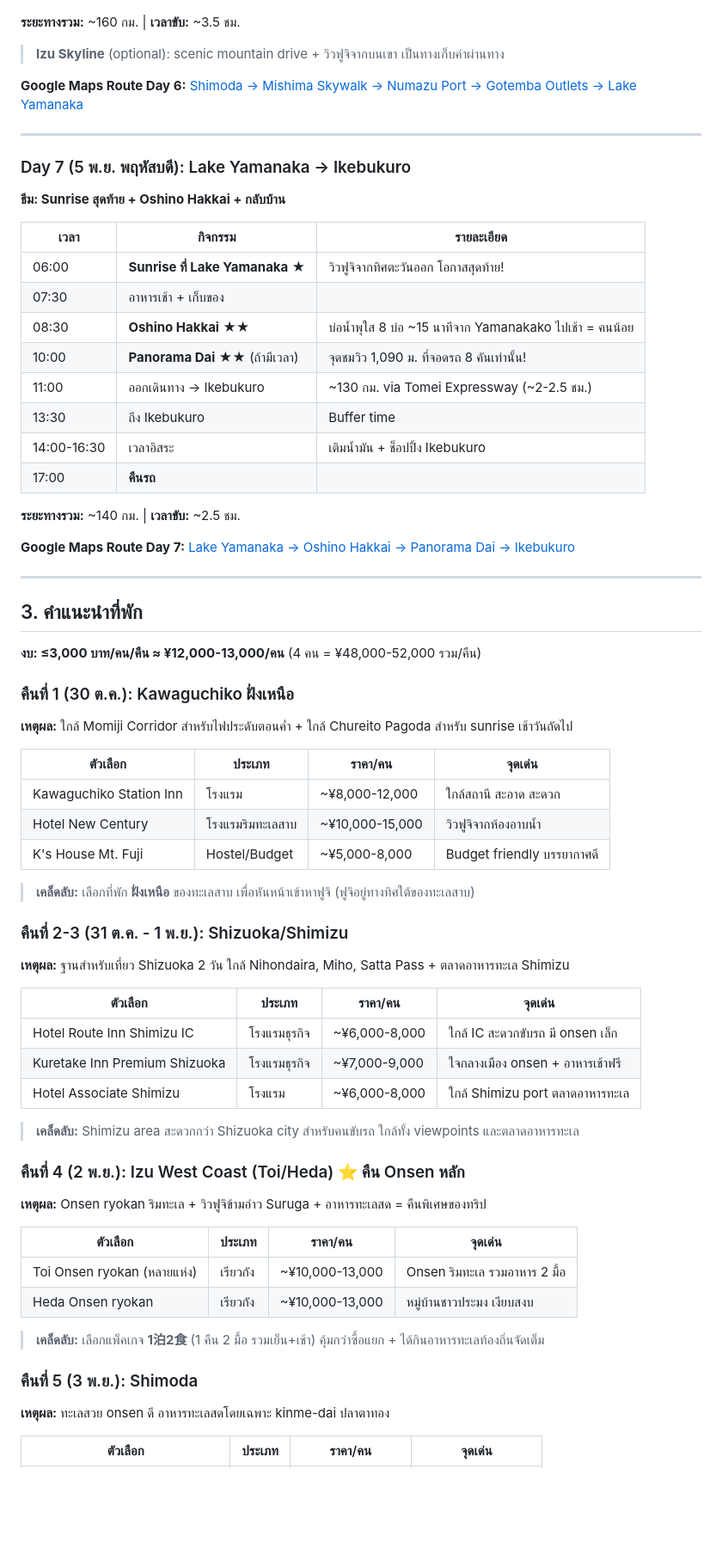
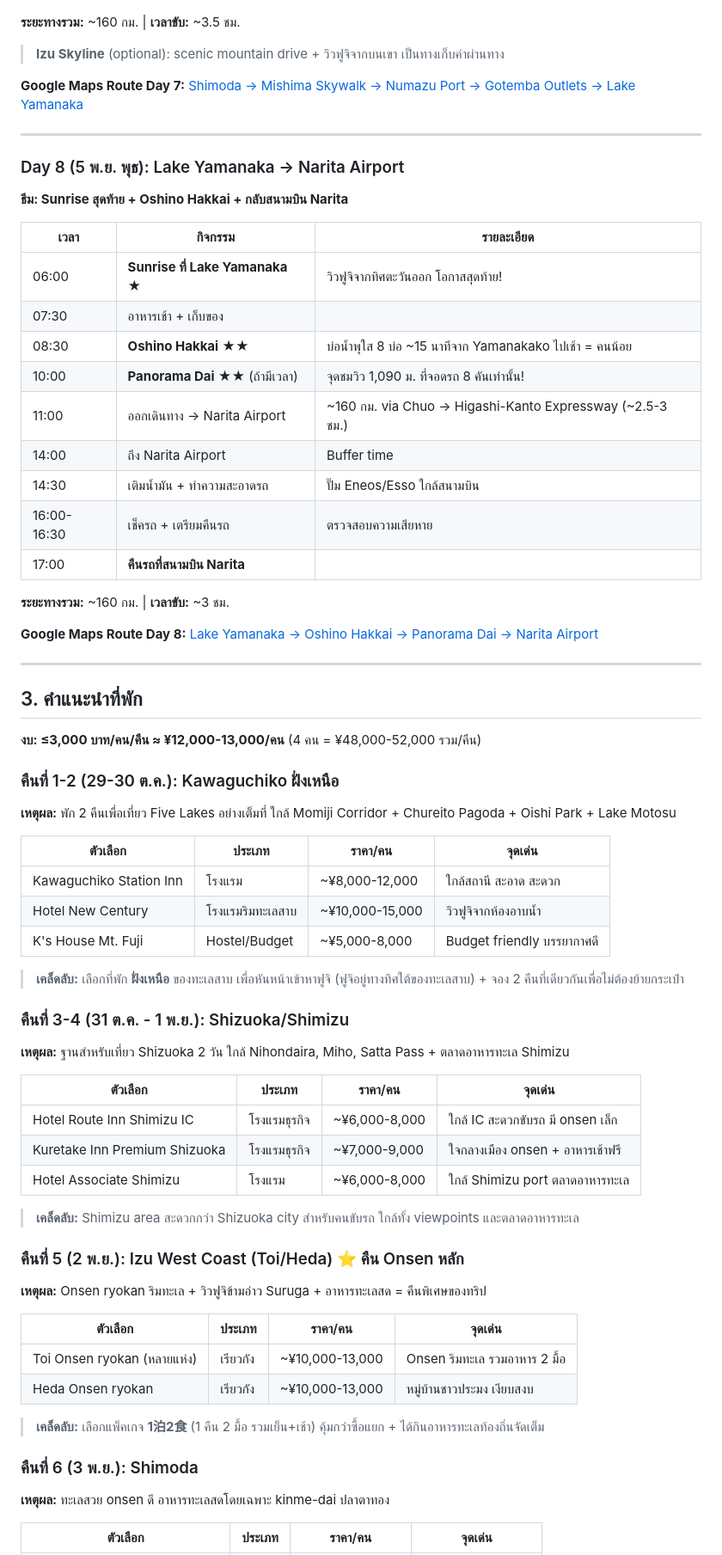
Before and after one commit to boytheerapol/japan-2026, a Markdown page: Fuji-Road-Trip-2026-Plan.md, the part around one of its changes. Shown at 86% size. Drawn GitHub-style; blank space fills up the shorter version.

```diff
--- a/Fuji-Road-Trip-2026-Plan.md
+++ b/Fuji-Road-Trip-2026-Plan.md
@@ -383,13 +407,13 @@ Ikebukuro <──(140กม./2.5ชม.)── Yamanakako <──(160กม./3.5
 **ระยะทางรวม:** ~160 กม. | **เวลาขับ:** ~3.5 ชม.
 > **Izu Skyline** (optional): scenic mountain drive + วิวฟูจิจากบนเขา เป็นทางเก็บค่าผ่านทาง
 
-**Google Maps Route Day 6:** [Shimoda → Mishima Skywalk → Numazu Port → Gotemba Outlets → Lake Yamanaka](https://www.google.com/maps/dir/Shimoda+Station/Mishima+Skywalk/Numazu+Port/Gotemba+Premium+Outlets/Lake+Yamanaka)
+**Google Maps Route Day 7:** [Shimoda → Mishima Skywalk → Numazu Port → Gotemba Outlets → Lake Yamanaka](https://www.google.com/maps/dir/Shimoda+Station/Mishima+Skywalk/Numazu+Port/Gotemba+Premium+Outlets/Lake+Yamanaka)
 
 ---
 
-### Day 7 (5 พ.ย. พฤหัสบดี): Lake Yamanaka → Ikebukuro
+### Day 8 (5 พ.ย. พุธ): Lake Yamanaka → Narita Airport
 
-**ธีม: Sunrise สุดท้าย + Oshino Hakkai + กลับบ้าน**
+**ธีม: Sunrise สุดท้าย + Oshino Hakkai + กลับสนามบิน Narita**
 
 | เวลา | กิจกรรม | รายละเอียด |
 | --- | --- | --- |
@@ -397,14 +421,15 @@ Ikebukuro <──(140กม./2.5ชม.)── Yamanakako <──(160กม./3.5
 | 07:30 | อาหารเช้า + เก็บของ | |
 | 08:30 | **Oshino Hakkai** ★★ | บ่อน้ำพุใส 8 บ่อ ~15 นาทีจาก Yamanakako ไปเช้า = คนน้อย |
 | 10:00 | **Panorama Dai** ★★ (ถ้ามีเวลา) | จุดชมวิว 1,090 ม. ที่จอดรถ 8 คันเท่านั้น! |
-| 11:00 | ออกเดินทาง → Ikebukuro | ~130 กม. via Tomei Expressway (~2-2.5 ชม.) |
-| 13:30 | ถึง Ikebukuro | Buffer time |
-| 14:00-16:30 | เวลาอิสระ | เติมน้ำมัน + ช็อปปิ้ง Ikebukuro |
-| 17:00 | **คืนรถ** | |
+| 11:00 | ออกเดินทาง → Narita Airport | ~160 กม. via Chuo → Higashi-Kanto Expressway (~2.5-3 ชม.) |
+| 14:00 | ถึง Narita Airport | Buffer time |
+| 14:30 | เติมน้ำมัน + ทำความสะอาดรถ | ปั๊ม Eneos/Esso ใกล้สนามบิน |
+| 16:00-16:30 | เช็ครถ + เตรียมคืนรถ | ตรวจสอบความเสียหาย |
+| 17:00 | **คืนรถที่สนามบิน Narita** | |
 
-**ระยะทางรวม:** ~140 กม. | **เวลาขับ:** ~2.5 ชม.
+**ระยะทางรวม:** ~160 กม. | **เวลาขับ:** ~3 ชม.
 
-**Google Maps Route Day 7:** [Lake Yamanaka → Oshino Hakkai → Panorama Dai → Ikebukuro](https://www.google.com/maps/dir/Lake+Yamanaka/Oshino+Hakkai/Panorama+Dai+Yamanakako/Ikebukuro+Station)
+**Google Maps Route Day 8:** [Lake Yamanaka → Oshino Hakkai → Panorama Dai → Narita Airport](https://www.google.com/maps/dir/Lake+Yamanaka/Oshino+Hakkai/Panorama+Dai+Yamanakako/Narita+International+Airport)
 
 ---
 
@@ -412,9 +437,9 @@ Ikebukuro <──(140กม./2.5ชม.)── Yamanakako <──(160กม./3.5
 
 **งบ: ≤3,000 บาท/คน/คืน ≈ ¥12,000-13,000/คน** (4 คน = ¥48,000-52,000 รวม/คืน)
 
-### คืนที่ 1 (30 ต.ค.): Kawaguchiko ฝั่งเหนือ
+### คืนที่ 1-2 (29-30 ต.ค.): Kawaguchiko ฝั่งเหนือ
 
-**เหตุผล:** ใกล้ Momiji Corridor สำหรับไฟประดับตอนค่ำ + ใกล้ Chureito Pagoda สำหรับ sunrise เช้าวันถัดไป
+**เหตุผล:** พัก 2 คืนเพื่อเที่ยว Five Lakes อย่างเต็มที่ ใกล้ Momiji Corridor + Chureito Pagoda + Oishi Park + Lake Motosu
 
 | ตัวเลือก | ประเภท | ราคา/คน | จุดเด่น |
 | --- | --- | --- | --- |
@@ -422,9 +447,9 @@ Ikebukuro <──(140กม./2.5ชม.)── Yamanakako <──(160กม./3.5
 | Hotel New Century | โรงแรมริมทะเลสาบ | ~¥10,000-15,000 | วิวฟูจิจากห้องอาบน้ำ |
 | K's House Mt. Fuji | Hostel/Budget | ~¥5,000-8,000 | Budget friendly บรรยากาศดี |
 
-> **เคล็ดลับ:** เลือกที่พัก **ฝั่งเหนือ** ของทะเลสาบ เพื่อหันหน้าเข้าหาฟูจิ (ฟูจิอยู่ทางทิศใต้ของทะเลสาบ)
+> **เคล็ดลับ:** เลือกที่พัก **ฝั่งเหนือ** ของทะเลสาบ เพื่อหันหน้าเข้าหาฟูจิ (ฟูจิอยู่ทางทิศใต้ของทะเลสาบ) + จอง 2 คืนที่เดียวกันเพื่อไม่ต้องย้ายกระเป๋า
 
-### คืนที่ 2-3 (31 ต.ค. - 1 พ.ย.): Shizuoka/Shimizu
+### คืนที่ 3-4 (31 ต.ค. - 1 พ.ย.): Shizuoka/Shimizu
 
 **เหตุผล:** ฐานสำหรับเที่ยว Shizuoka 2 วัน ใกล้ Nihondaira, Miho, Satta Pass + ตลาดอาหารทะเล Shimizu
 
@@ -436,7 +461,7 @@ Ikebukuro <──(140กม./2.5ชม.)── Yamanakako <──(160กม./3.5
 
 > **เคล็ดลับ:** Shimizu area สะดวกกว่า Shizuoka city สำหรับคนขับรถ ใกล้ทั้ง viewpoints และตลาดอาหารทะเล
 
-### คืนที่ 4 (2 พ.ย.): Izu West Coast (Toi/Heda) ⭐ คืน Onsen หลัก
+### คืนที่ 5 (2 พ.ย.): Izu West Coast (Toi/Heda) ⭐ คืน Onsen หลัก
 
 **เหตุผล:** Onsen ryokan ริมทะเล + วิวฟูจิข้ามอ่าว Suruga + อาหารทะเลสด = คืนพิเศษของทริป
 
@@ -447,7 +472,7 @@ Ikebukuro <──(140กม./2.5ชม.)── Yamanakako <──(160กม./3.5
 
 > **เคล็ดลับ:** เลือกแพ็คเกจ **1泊2食** (1 คืน 2 มื้อ รวมเย็น+เช้า) คุ้มกว่าซื้อแยก + ได้กินอาหารทะเลท้องถิ่นจัดเต็ม
 
-### คืนที่ 5 (3 พ.ย.): Shimoda
+### คืนที่ 6 (3 พ.ย.): Shimoda
 
 **เหตุผล:** ทะเลสวย onsen ดี อาหารทะเลสดโดยเฉพาะ kinme-dai ปลาตาทอง
 
```
Also changed, not shown: other parts of Fuji-Road-Trip-2026-Plan.md (+101 -77 lines).
